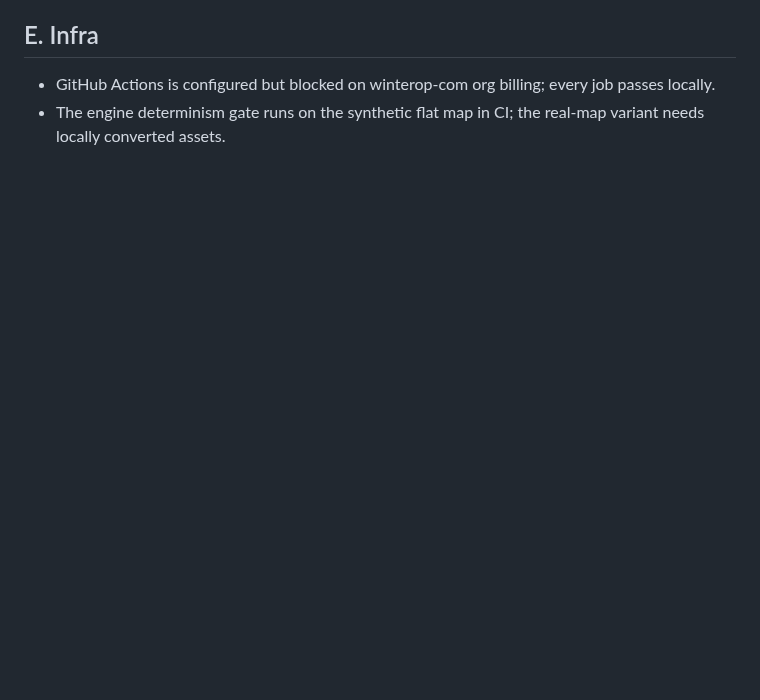
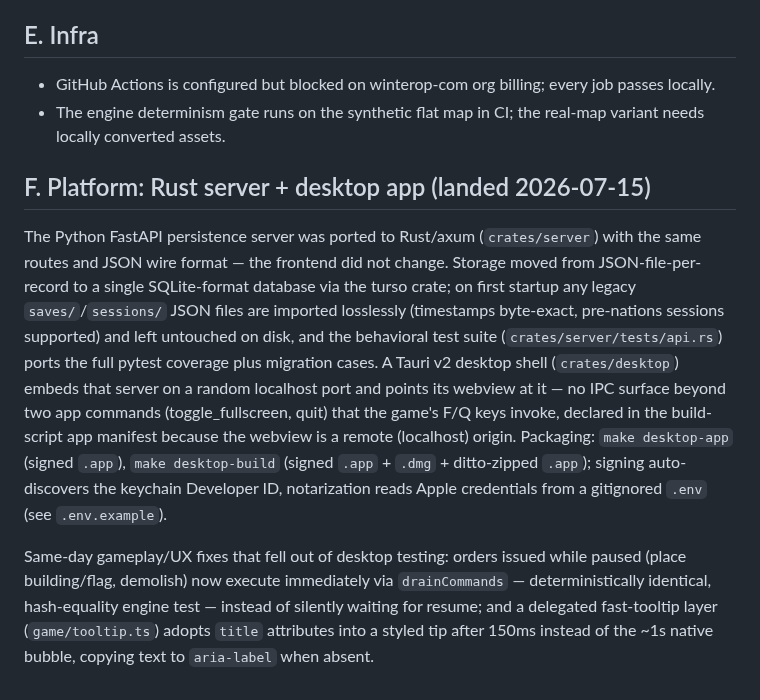
Before and after one commit to mortenoh/s2gold, a Markdown page: ROADMAP.md, the part around the change. Drawn GitHub-style; blank space fills up the shorter version.

Commit message:
docs: record rust server + desktop port; refresh stale server references

```diff
--- a/ROADMAP.md
+++ b/ROADMAP.md
@@ -334,3 +334,29 @@ starred buildings as out-of-scope 10th-Anniversary/RttR addon content.
   every job passes locally.
 - The engine determinism gate runs on the synthetic flat map in CI; the
   real-map variant needs locally converted assets.
+
+## F. Platform: Rust server + desktop app (landed 2026-07-15)
+
+The Python FastAPI persistence server was ported to Rust/axum
+(`crates/server`) with the same routes and JSON wire format — the frontend
+did not change. Storage moved from JSON-file-per-record to a single
+SQLite-format database via the turso crate; on first startup any legacy
+`saves/`/`sessions/` JSON files are imported losslessly (timestamps
+byte-exact, pre-nations sessions supported) and left untouched on disk, and
+the behavioral test suite (`crates/server/tests/api.rs`) ports the full
+pytest coverage plus migration cases. A Tauri v2 desktop shell
+(`crates/desktop`) embeds that server on a random localhost port and points
+its webview at it — no IPC surface beyond two app commands
+(toggle_fullscreen, quit) that the game's F/Q keys invoke, declared in the
+build-script app manifest because the webview is a remote (localhost)
+origin. Packaging: `make desktop-app` (signed `.app`), `make desktop-build`
+(signed `.app` + `.dmg` + ditto-zipped `.app`); signing auto-discovers the
+keychain Developer ID, notarization reads Apple credentials from a
+gitignored `.env` (see `.env.example`).
+
+Same-day gameplay/UX fixes that fell out of desktop testing: orders issued
+while paused (place building/flag, demolish) now execute immediately via
+`drainCommands` — deterministically identical, hash-equality engine test —
+instead of silently waiting for resume; and a delegated fast-tooltip layer
+(`game/tooltip.ts`) adopts `title` attributes into a styled tip after 150ms
+instead of the ~1s native bubble, copying text to `aria-label` when absent.
```
Also changed, not shown: docs/GUIDE.md (+2 -2 lines), docs/PLAN.md (+6 -2 lines).
